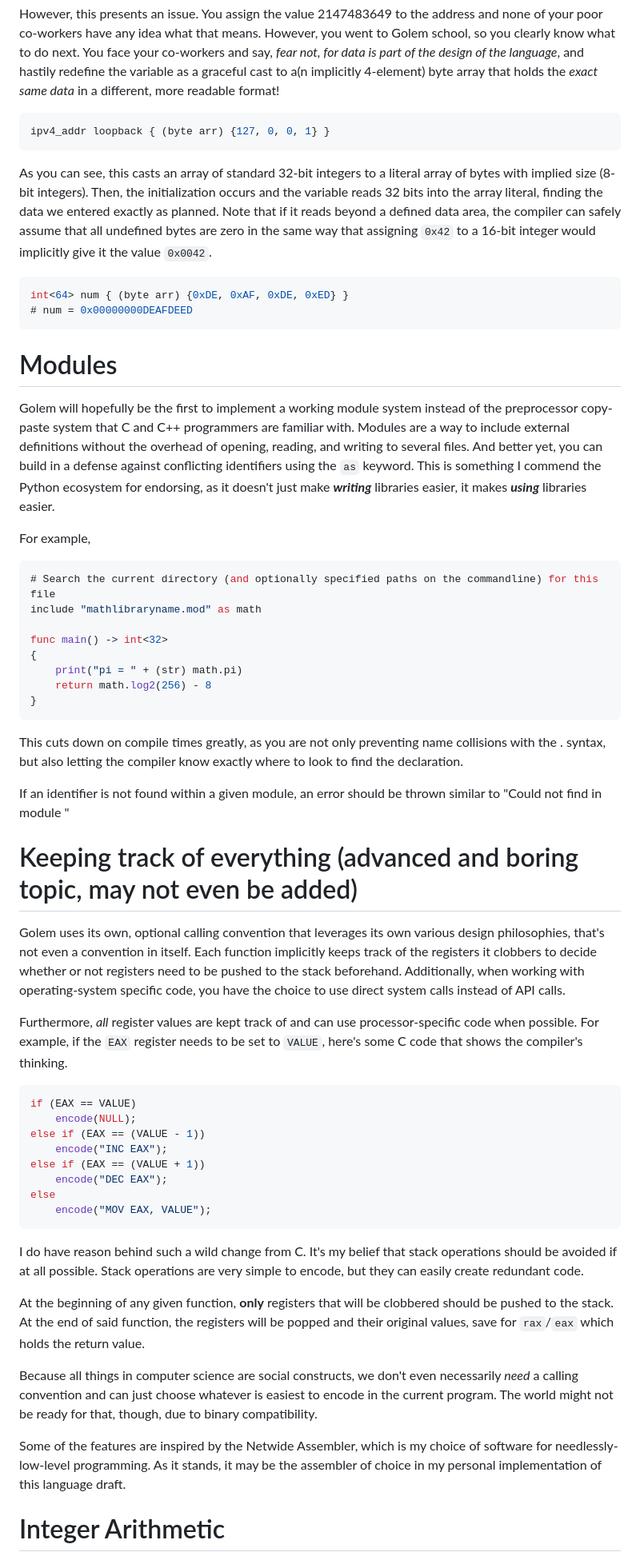
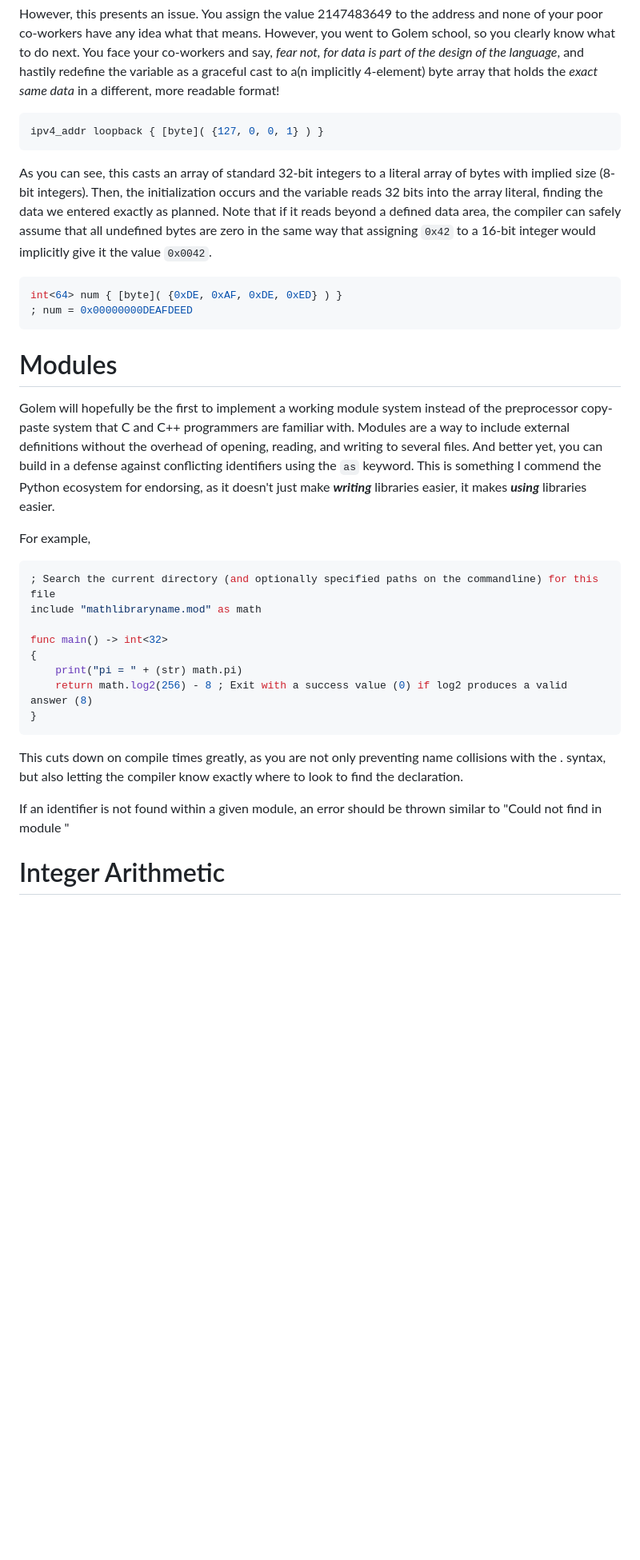
Before and after one commit to GregWaters/Golem, a Markdown page: docs/specification.md, the part around one of its changes. Shown at 80% size. GitHub-like rendering; blank space fills up the shorter version.

````diff
--- a/docs/specification.md
+++ b/docs/specification.md
@@ -74,15 +88,15 @@ type ipv4_addr { uint<32> }
 ```
 However, this presents an issue. You assign the value 2147483649 to the address and none of your poor co-workers have any idea what that means. However, you went to Golem school, so you clearly know what to do next. You face your co-workers and say, *fear not, for data is part of the design of the language*, and hastily redefine the variable as a graceful cast to a(n implicitly 4-element) byte array that holds the *exact same data* in a different, more readable format!
 ```java
-ipv4_addr loopback { (byte arr) {127, 0, 0, 1} }
+ipv4_addr loopback { [byte]( {127, 0, 0, 1} ) }
 ```
 As you can see, this casts an array of standard 32-bit integers to a literal array of bytes with implied size (8-bit integers).
 Then, the initialization occurs and the variable reads 32 bits into the array literal, finding the data we entered exactly as planned.
 Note that if it reads beyond a defined data area, the compiler can safely assume that all undefined bytes are zero in the same way that assigning `0x42` to a 16-bit integer would implicitly give it the value `0x0042`.
 
 ```java
-int<64> num { (byte arr) {0xDE, 0xAF, 0xDE, 0xED} }
-# num = 0x00000000DEAFDEED
+int<64> num { [byte]( {0xDE, 0xAF, 0xDE, 0xED} ) }
+; num = 0x00000000DEAFDEED
 ```
 
 # Modules
@@ -94,13 +108,13 @@ This is something I commend the Python ecosystem for endorsing, as it doesn't ju
 For example,
 
 ```java
-# Search the current directory (and optionally specified paths on the commandline) for this file
+; Search the current directory (and optionally specified paths on the commandline) for this file
 include "mathlibraryname.mod" as math
 
 func main() -> int<32>
 {
     print("pi = " + (str) math.pi)
-    return math.log2(256) - 8
+    return math.log2(256) - 8 ; Exit with a success value (0) if log2 produces a valid answer (8)
 }
 ```
 
@@ -108,37 +122,6 @@ This cuts down on compile times greatly, as you are not only preventing name col
 
 If an identifier is not found within a given module, an error should be thrown similar to "Could not find <IDENTIFIER> in module <MODULE>"
 
-# Keeping track of everything (advanced and boring topic, may not even be added)
-Golem uses its own, optional calling convention that leverages its own various design philosophies, that's not even a convention in itself.
-Each function implicitly keeps track of the registers it clobbers to decide whether or not registers need to be pushed to the stack beforehand.
-Additionally, when working with operating-system specific code, you have the choice to use direct system calls instead of API calls.
-
-Furthermore, *all* register values are kept track of and can use processor-specific code when possible.
-For example, if the `EAX` register needs to be set to `VALUE`, here's some C code that shows the compiler's thinking.
-```cpp
-if (EAX == VALUE)
-    encode(NULL);
-else if (EAX == (VALUE - 1))
-    encode("INC EAX");
-else if (EAX == (VALUE + 1))
-    encode("DEC EAX");
-else
-    encode("MOV EAX, VALUE");
-```
-
-
-I do have reason behind such a wild change from C. It's my belief that stack operations should be avoided if at all possible.
-Stack operations are very simple to encode, but they can easily create redundant code.
-
-At the beginning of any given function, **only** registers that will be clobbered should be pushed to the stack.
-At the end of said function, the registers will be popped and their original values, save for `rax`/`eax` which holds the return value.
-
-Because all things in computer science are social constructs, we don't even necessarily *need* a calling convention and can just choose whatever is easiest to encode in the current program.
-The world might not be ready for that, though, due to binary compatibility.
-
-Some of the features are inspired by the Netwide Assembler, which is my choice of software for needlessly-low-level programming.
-As it stands, it may be the assembler of choice in my personal implementation of this language draft.
-
 # Integer Arithmetic
 Integer literals can be represented with any number of digits, unrestricted to the long bit size on the system. This goes hand-in-hand with other decisions made in respect to arbitrarily sized integers.
 Because of this, we can define massive constant values very easily. However, I believe it also requires the use of arbitrary integer sizing when compiling code. It is unknown what side-effects this may cause.
````
Also changed, not shown: other parts of docs/specification.md (+28 -14 lines).
